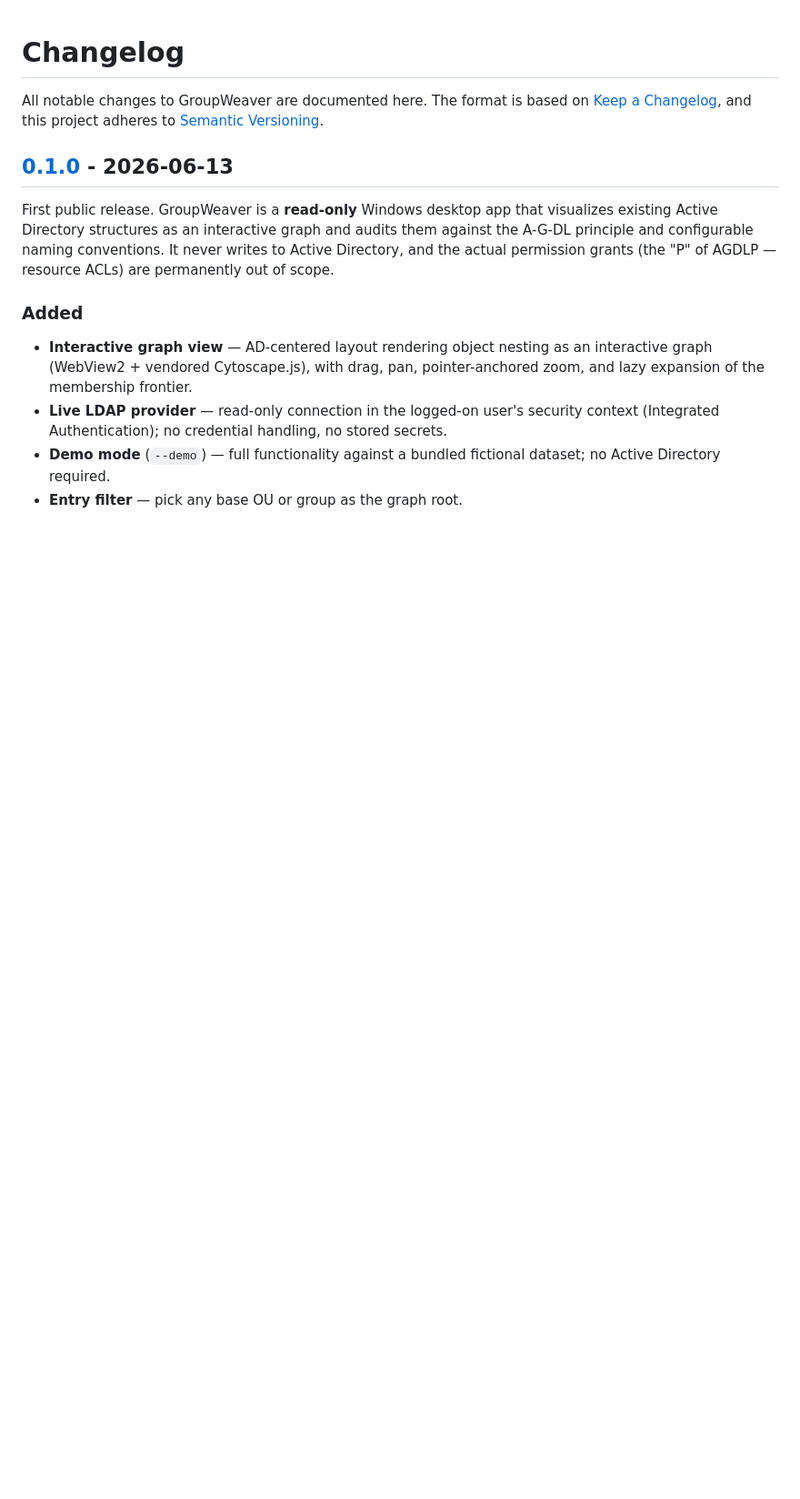
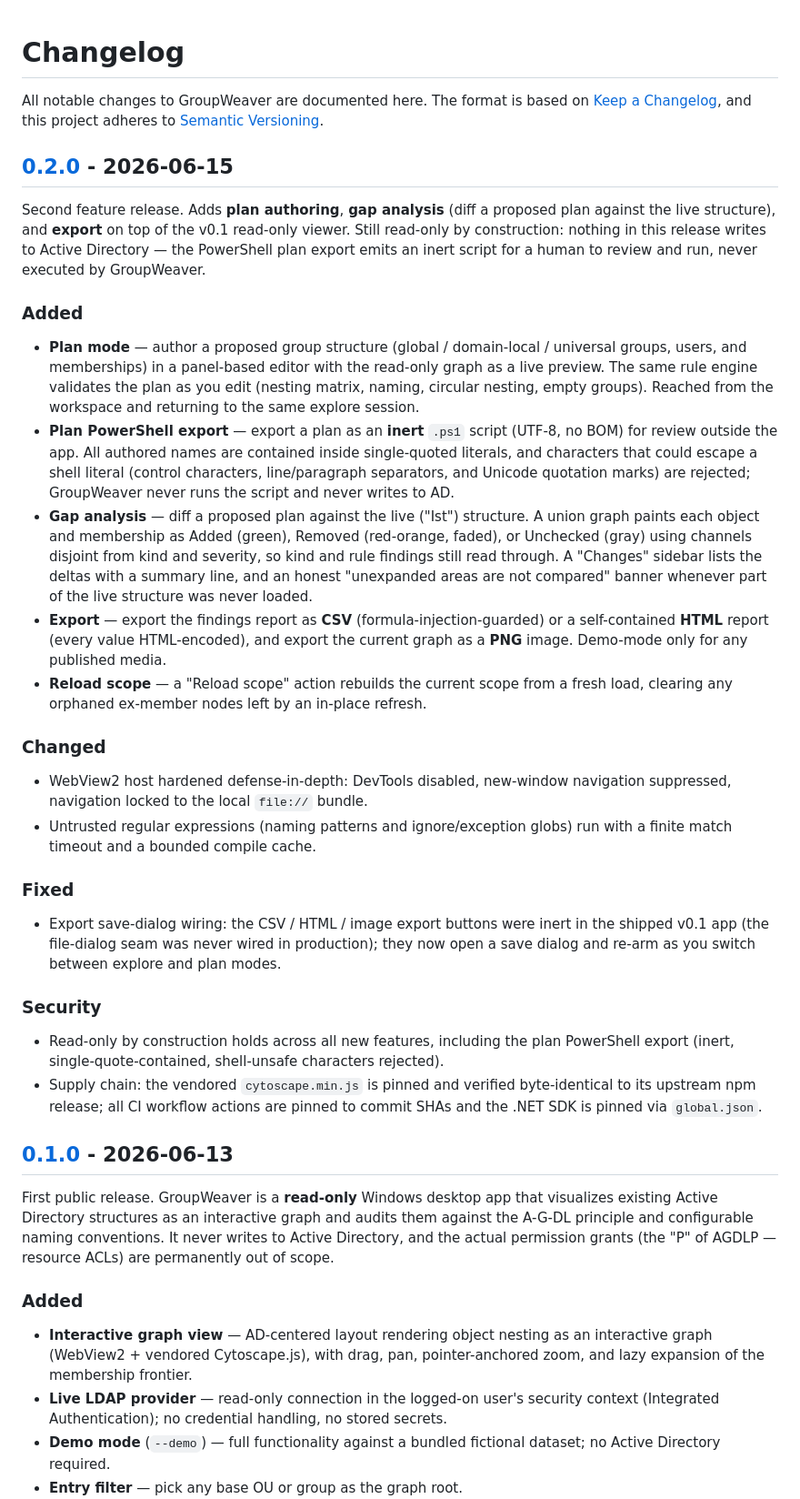
Before and after one commit to Atrono/GroupWeaver, a Markdown page: CHANGELOG.md, the part around one of its changes. Shown at 91% size. Drawn GitHub-style; blank space fills up the shorter version.

```diff
--- a/CHANGELOG.md
+++ b/CHANGELOG.md
@@ -3,6 +3,55 @@
 All notable changes to GroupWeaver are documented here. The format is based on
 [Keep a Changelog](https://keepachangelog.com/en/1.1.0/), and this project
 adheres to [Semantic Versioning](https://semver.org/spec/v2.0.0.html).
+
+## [0.2.0] - 2026-06-15
+
+Second feature release. Adds **plan authoring**, **gap analysis** (diff a proposed
+plan against the live structure), and **export** on top of the v0.1 read-only
+viewer. Still read-only by construction: nothing in this release writes to Active
+Directory — the PowerShell plan export emits an inert script for a human to review
+and run, never executed by GroupWeaver.
+
+### Added
+- **Plan mode** — author a proposed group structure (global / domain-local /
+  universal groups, users, and memberships) in a panel-based editor with the
+  read-only graph as a live preview. The same rule engine validates the plan as
+  you edit (nesting matrix, naming, circular nesting, empty groups). Reached from
+  the workspace and returning to the same explore session.
+- **Plan PowerShell export** — export a plan as an **inert** `.ps1` script (UTF-8,
+  no BOM) for review outside the app. All authored names are contained inside
+  single-quoted literals, and characters that could escape a shell literal
+  (control characters, line/paragraph separators, and Unicode quotation marks)
+  are rejected; GroupWeaver never runs the script and never writes to AD.
+- **Gap analysis** — diff a proposed plan against the live ("Ist") structure.
+  A union graph paints each object and membership as Added (green), Removed
+  (red-orange, faded), or Unchecked (gray) using channels disjoint from kind and
+  severity, so kind and rule findings still read through. A "Changes" sidebar
+  lists the deltas with a summary line, and an honest "unexpanded areas are not
+  compared" banner whenever part of the live structure was never loaded.
+- **Export** — export the findings report as **CSV** (formula-injection-guarded)
+  or a self-contained **HTML** report (every value HTML-encoded), and export the
+  current graph as a **PNG** image. Demo-mode only for any published media.
+- **Reload scope** — a "Reload scope" action rebuilds the current scope from a
+  fresh load, clearing any orphaned ex-member nodes left by an in-place refresh.
+
+### Changed
+- WebView2 host hardened defense-in-depth: DevTools disabled, new-window
+  navigation suppressed, navigation locked to the local `file://` bundle.
+- Untrusted regular expressions (naming patterns and ignore/exception globs) run
+  with a finite match timeout and a bounded compile cache.
+
+### Fixed
+- Export save-dialog wiring: the CSV / HTML / image export buttons were inert in
+  the shipped v0.1 app (the file-dialog seam was never wired in production); they
+  now open a save dialog and re-arm as you switch between explore and plan modes.
+
+### Security
+- Read-only by construction holds across all new features, including the plan
+  PowerShell export (inert, single-quote-contained, shell-unsafe characters rejected).
+- Supply chain: the vendored `cytoscape.min.js` is pinned and verified
+  byte-identical to its upstream npm release; all CI workflow actions are pinned
+  to commit SHAs and the .NET SDK is pinned via `global.json`.
 
 ## [0.1.0] - 2026-06-13
 
```
Also changed, not shown: other parts of CHANGELOG.md (+1 -0 lines), PLANNING.md (+12 -6 lines), README.md (+31 -11 lines), docs/media/gap-analysis.png (added), docs/media/graph-explore.png (added).
